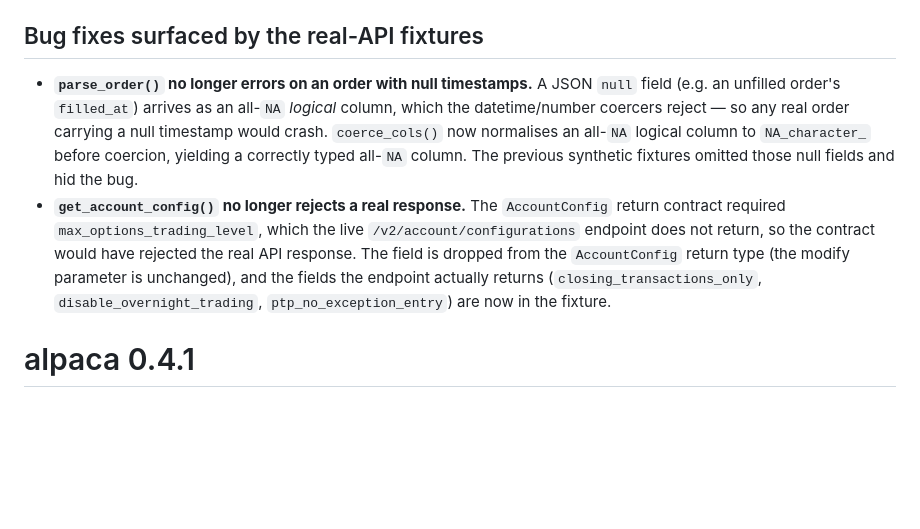
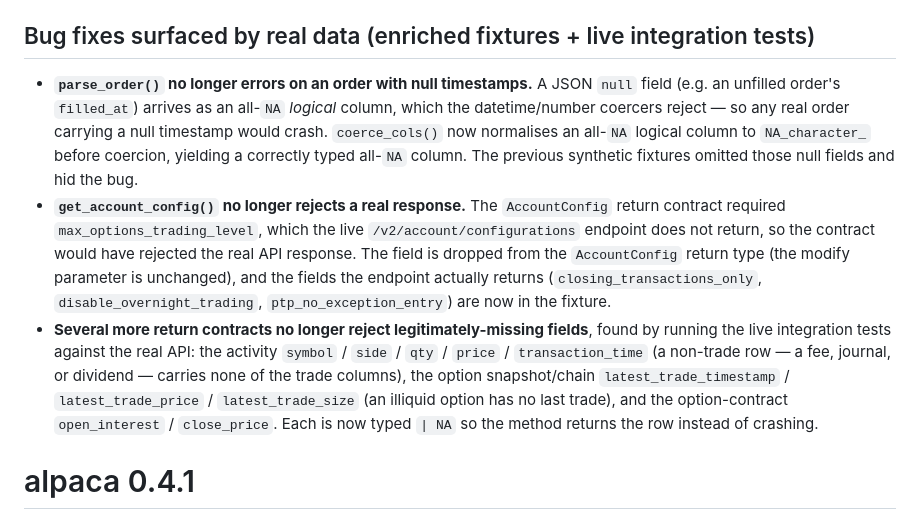
Before and after one commit to dereckscompany/alpaca, a Markdown page: NEWS.md, the part around the change. Rendered like a GitHub page; blank space fills up the shorter version.

Commit message:
docs(NEWS): document contract loosenings surfaced by the live integration tests

```diff
--- a/NEWS.md
+++ b/NEWS.md
@@ -5,10 +5,11 @@
 * **Tests and docs now run against the shared `connectcore` mock harness.** The bespoke mock router and its inline R-list fixtures are replaced by JSON fixtures under `tests/testthat/fixtures/` — the single source of truth — loaded via `connectcore::load_fixtures()` and dispatched through `connectcore::mock_router()`; the README and vignettes install the mock with `connectcore::local_mock_api()`. The fixtures are now derived from real read-only Alpaca API captures with every account id, balance, and order id scrubbed to synthetic placeholders, so they mirror the real response shapes faithfully.
 * **`DESCRIPTION`.** `connectcore (>= 0.2.0)`; `promises` moved from `Suggests` to `Imports` (used by the async bars path).
 
-## Bug fixes surfaced by the real-API fixtures
+## Bug fixes surfaced by real data (enriched fixtures + live integration tests)
 
 * **`parse_order()` no longer errors on an order with null timestamps.** A JSON `null` field (e.g. an unfilled order's `filled_at`) arrives as an all-`NA` *logical* column, which the datetime/number coercers reject — so any real order carrying a null timestamp would crash. `coerce_cols()` now normalises an all-`NA` logical column to `NA_character_` before coercion, yielding a correctly typed all-`NA` column. The previous synthetic fixtures omitted those null fields and hid the bug.
 * **`get_account_config()` no longer rejects a real response.** The `AccountConfig` return contract required `max_options_trading_level`, which the live `/v2/account/configurations` endpoint does not return, so the contract would have rejected the real API response. The field is dropped from the `AccountConfig` return type (the modify parameter is unchanged), and the fields the endpoint actually returns (`closing_transactions_only`, `disable_overnight_trading`, `ptp_no_exception_entry`) are now in the fixture.
+* **Several more return contracts no longer reject legitimately-missing fields**, found by running the live integration tests against the real API: the activity `symbol` / `side` / `qty` / `price` / `transaction_time` (a non-trade row — a fee, journal, or dividend — carries none of the trade columns), the option snapshot/chain `latest_trade_timestamp` / `latest_trade_price` / `latest_trade_size` (an illiquid option has no last trade), and the option-contract `open_interest` / `close_price`. Each is now typed `| NA` so the method returns the row instead of crashing.
 
 # alpaca 0.4.1
 
```
